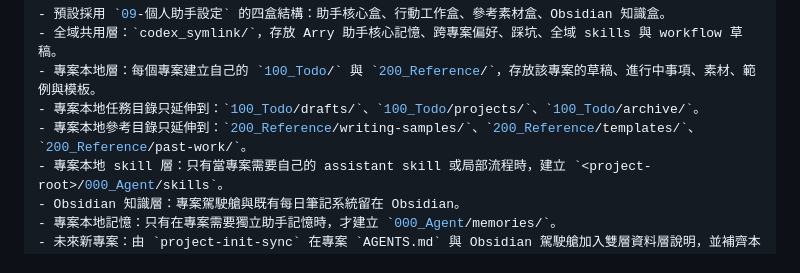
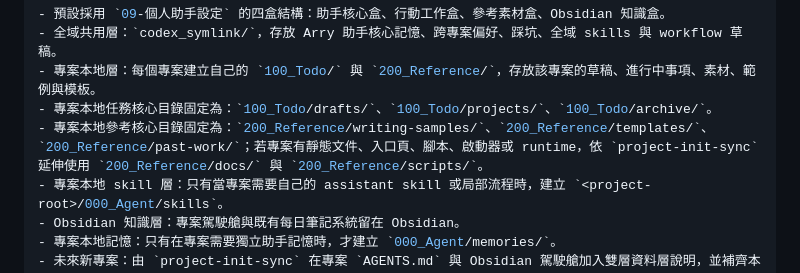
Before and after one commit to icestone0128/codex_installation, a Markdown page: 200_Reference/lazy-pack/09-個人助手設定.md, the part around the change. Drawn GitHub-style.

Commit message:
docs: clarify project reference folders

```diff
--- a/200_Reference/lazy-pack/09-個人助手設定.md
+++ b/200_Reference/lazy-pack/09-個人助手設定.md
@@ -1752,8 +1752,8 @@ Portable placeholders:
 - 預設採用 `09-個人助手設定` 的四盒結構：助手核心盒、行動工作盒、參考素材盒、Obsidian 知識盒。
 - 全域共用層：`codex_symlink/`，存放 Arry 助手核心記憶、跨專案偏好、踩坑、全域 skills 與 workflow 草稿。
 - 專案本地層：每個專案建立自己的 `100_Todo/` 與 `200_Reference/`，存放該專案的草稿、進行中事項、素材、範例與模板。
-- 專案本地任務目錄只延伸到：`100_Todo/drafts/`、`100_Todo/projects/`、`100_Todo/archive/`。
-- 專案本地參考目錄只延伸到：`200_Reference/writing-samples/`、`200_Reference/templates/`、`200_Reference/past-work/`。
+- 專案本地任務核心目錄固定為：`100_Todo/drafts/`、`100_Todo/projects/`、`100_Todo/archive/`。
+- 專案本地參考核心目錄固定為：`200_Reference/writing-samples/`、`200_Reference/templates/`、`200_Reference/past-work/`；若專案有靜態文件、入口頁、腳本、啟動器或 runtime，依 `project-init-sync` 延伸使用 `200_Reference/docs/` 與 `200_Reference/scripts/`。
 - 專案本地 skill 層：只有當專案需要自己的 assistant skill 或局部流程時，建立 `<project-root>/000_Agent/skills`。
 - Obsidian 知識層：專案駕駛艙與既有每日筆記系統留在 Obsidian。
 - 專案本地記憶：只有在專案需要獨立助手記憶時，才建立 `000_Agent/memories/`。
```
